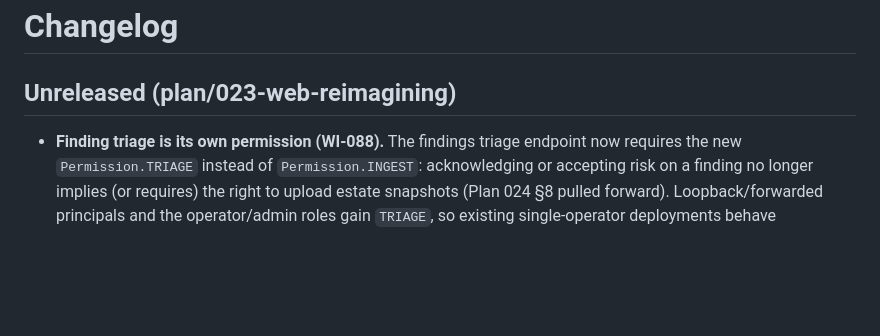
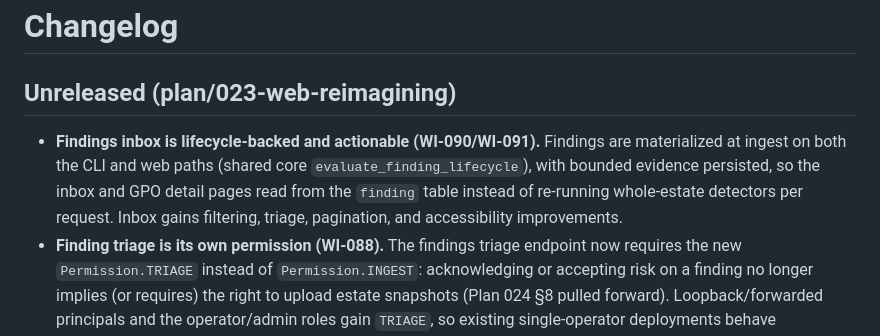
Before and after one commit to hraedon/gpo-lens, a Markdown page: CHANGELOG.md, the part around the change. Drawn GitHub-style; blank space fills up the shorter version.

Commit message:
docs: changelog entry for the lifecycle-backed findings inbox (WI-090/091)
Covers 3db3084 in the Unreleased section alongside the WI-088/089 entries
so the whole findings body of work is documented before it ships.

Co-Authored-By: Claude Fable 5 <noreply@anthropic.com>
Claude-Session: https://claude.ai/code/session_01HaZDaDJiLMeQqXufBqvyuP

```diff
--- a/CHANGELOG.md
+++ b/CHANGELOG.md
@@ -2,6 +2,12 @@
 
 ## Unreleased (plan/023-web-reimagining)
 
+- **Findings inbox is lifecycle-backed and actionable (WI-090/WI-091).**
+  Findings are materialized at ingest on both the CLI and web paths (shared
+  core `evaluate_finding_lifecycle`), with bounded evidence persisted, so the
+  inbox and GPO detail pages read from the `finding` table instead of
+  re-running whole-estate detectors per request. Inbox gains filtering,
+  triage, pagination, and accessibility improvements.
 - **Finding triage is its own permission (WI-088).** The findings triage
   endpoint now requires the new `Permission.TRIAGE` instead of
   `Permission.INGEST`: acknowledging or accepting risk on a finding no longer
```
